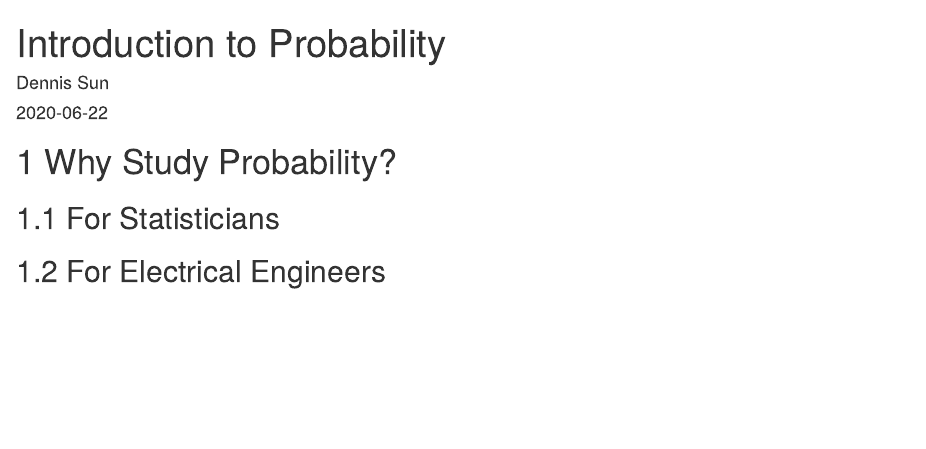
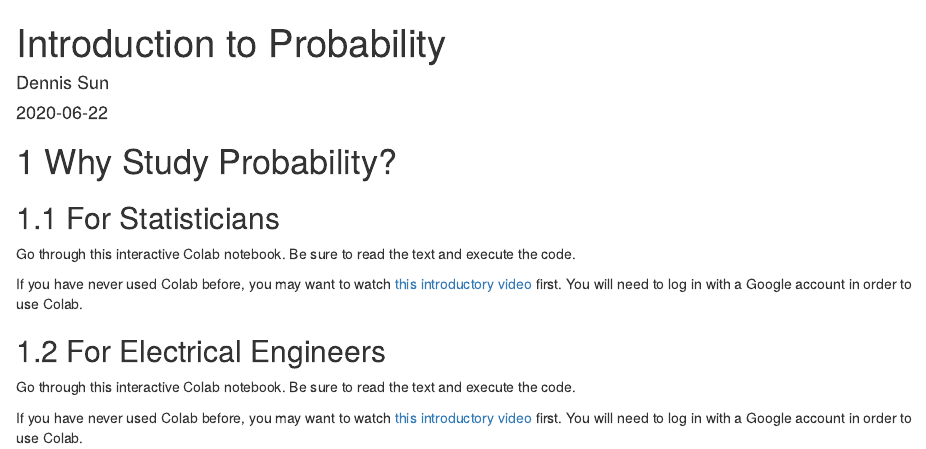
Before and after one commit to dlsun/probability, an R Markdown document (index.Rmd): the page in a window 1100 px wide, from its top. Rendered offline with R 4.5, knitr and Pandoc, with nearby package versions; drawn as R Markdown's standard HTML page in place of the format the file asks for.

Commit message:
updates to day 1

```diff
--- a/_bookdown.yml
+++ b/_bookdown.yml
@@ -4,3 +4,4 @@ language:
     chapter_name: "Lesson "
 delete_merged_file: true
 rmd_files: ["index.Rmd", "counting.Rmd", "factorial.Rmd"]
+output_dir: "docs"
--- a/_output.yml
+++ b/_output.yml
@@ -7,7 +7,7 @@ bookdown::gitbook:
       after: |
         <li><a href="https://github.com/rstudio/bookdown" target="blank">Published with bookdown</a></li>
       collapse: section
-    edit: https://github.com/rstudio/bookdown-demo/edit/master/%s
+    edit: https://github.com/dlsun/probability/edit/master/%s
     download: ["pdf", "epub"]
 bookdown::pdf_book:
   includes:
--- a/index.Rmd
+++ b/index.Rmd
@@ -16,4 +16,16 @@ description: "Introduction to probability textbook."
 
 ## For Statisticians
 
+Go through this interactive Colab notebook. Be sure to read the text and execute the code.
+
+If you have never used Colab before, you may want to watch
+[this introductory video](https://www.youtube.com/watch?v=inN8seMm7UI) first. You will need to
+log in with a Google account in order to use Colab.
+
 ## For Electrical Engineers
+
+Go through this interactive Colab notebook. Be sure to read the text and execute the code.
+
+If you have never used Colab before, you may want to watch
+[this introductory video](https://www.youtube.com/watch?v=inN8seMm7UI) first. You will need to
+log in with a Google account in order to use Colab.
```
Also changed, not shown: counting.Rmd (+4 -2 lines), docs/search_index.json, 3 other files.
